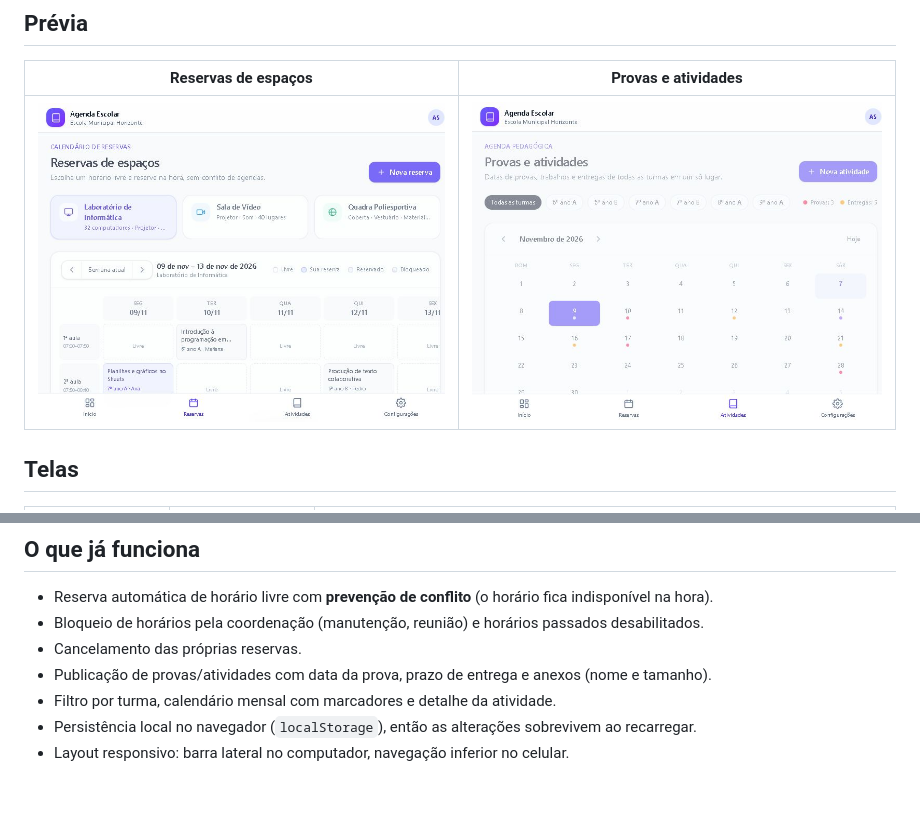
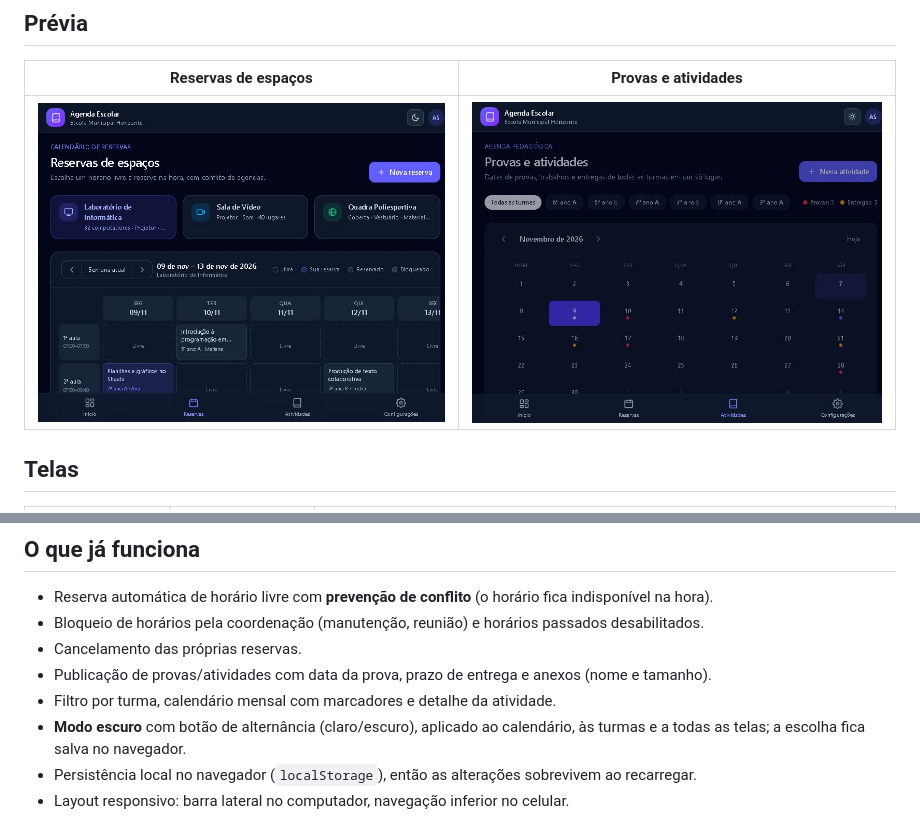
Before and after one commit to guilhermejesus777/site-escola, a Markdown page: README.md, 2 parts joined by grey strips. Drawn GitHub-style; pictures changed too: docs/preview-atividades.jpg, docs/preview-reservas.jpg; blank space fills up the shorter version.

```diff
--- a/README.md
+++ b/README.md
@@ -52,6 +52,7 @@ npm start       # serve o build
 - Cancelamento das próprias reservas.
 - Publicação de provas/atividades com data da prova, prazo de entrega e anexos (nome e tamanho).
 - Filtro por turma, calendário mensal com marcadores e detalhe da atividade.
+- **Modo escuro** com botão de alternância (claro/escuro), aplicado ao calendário, às turmas e a todas as telas; a escolha fica salva no navegador.
 - Persistência local no navegador (`localStorage`), então as alterações sobrevivem ao recarregar.
 - Layout responsivo: barra lateral no computador, navegação inferior no celular.
 
```
Also changed, not shown: docs/PROTOTIPO.md (+2 -1 lines), 10 other files.
